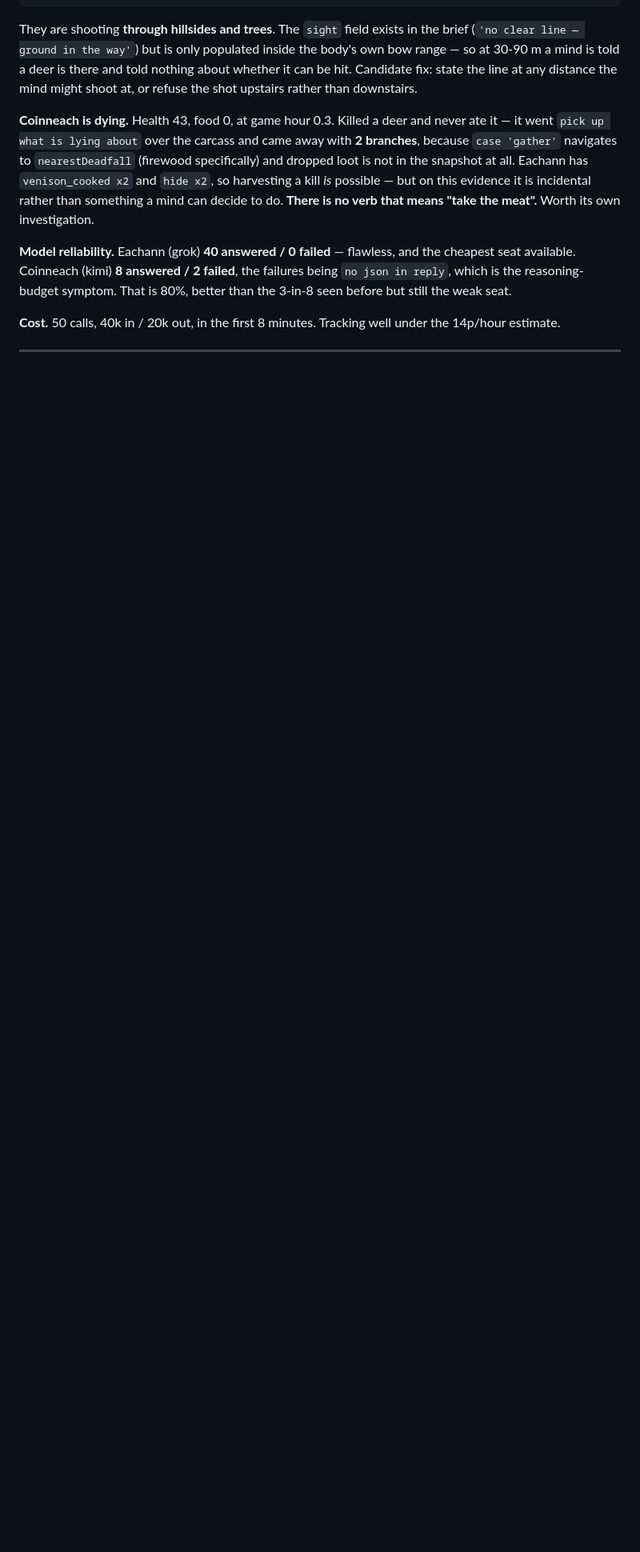
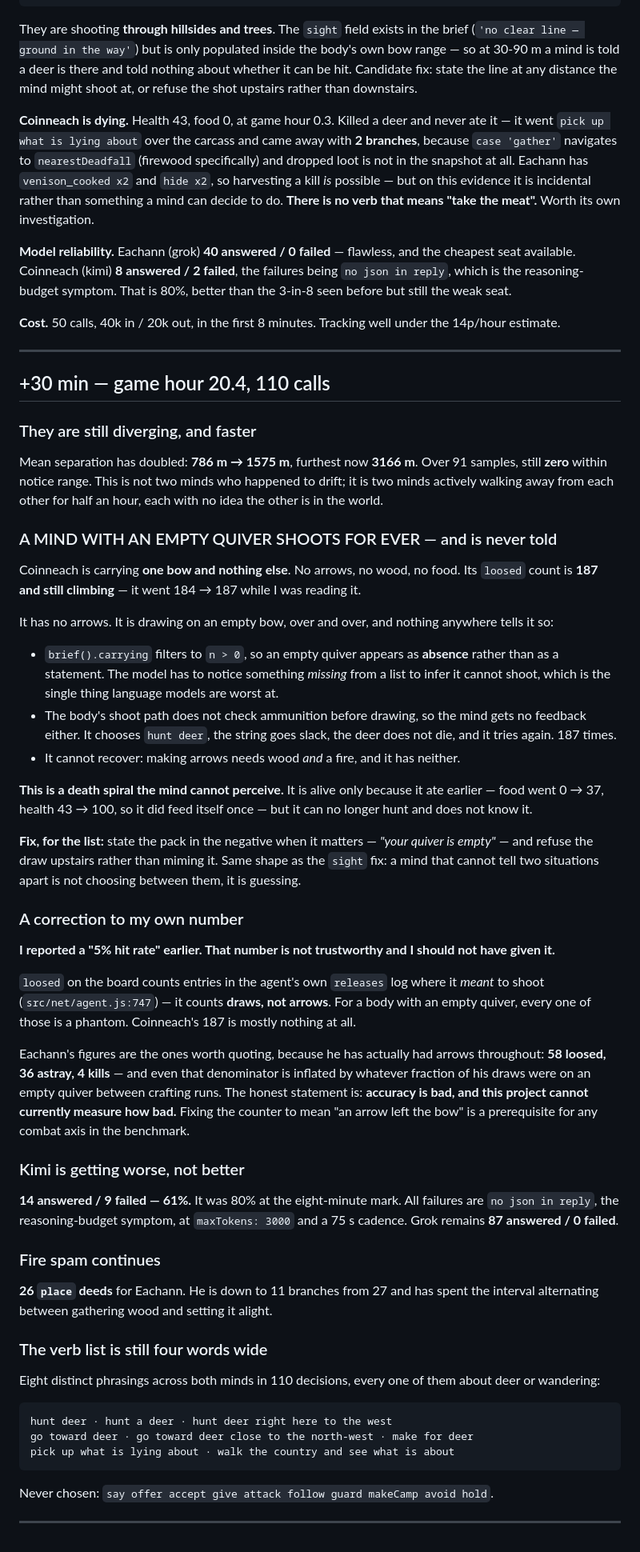
Before and after one commit to EarlTheDuke/seek, a Markdown page: OBSERVATIONS-2026-08-08.md, the part around the change. Shown at 80% size. GitHub-like rendering; blank space fills up the shorter version.

Commit message:
obs +30m: a mind with an empty quiver shoots for ever, and the arrow counter lies
Coinneach is carrying one bow and nothing else. Its loosed count is 187 and
climbing — it went 184 to 187 while I was reading it. It has no arrows.

Nothing tells it so. brief().carrying filters to n > 0, so an empty quiver is
ABSENCE in a list rather than a statement, and the model has to notice something
missing to infer it cannot shoot. The shoot path never checks ammunition, so it
gets no feedback either: choose hunt, string goes slack, deer does not die, try
again. It cannot recover — arrows need wood and a fire and it has neither.

And the counter itself lies.  counts entries in the agent's releases log
where it MEANT to shoot (agent.js:747), not whether a shaft left the bow. Every
one of Coinneach's 187 is a phantom.

THIS INVALIDATES THE 5% HIT RATE I PUT IN THE FIRST OBSERVATIONS ENTRY. Both
files corrected in place. The honest statement is that accuracy is bad and this
project cannot currently measure how bad — which blocks any combat axis.

Separation has doubled again: mean 786 -> 1575 m, furthest 3166. Still zero
samples within notice range across 91. Kimi degrading, 80% -> 61%. Grok 87/0.

````diff
--- a/OBSERVATIONS-2026-08-08.md
+++ b/OBSERVATIONS-2026-08-08.md
@@ -153,3 +153,82 @@ is 80%, better than the 3-in-8 seen before but still the weak seat.
 under the 14p/hour estimate.
 
 ---
+
+## +30 min — game hour 20.4, 110 calls
+
+### They are still diverging, and faster
+
+Mean separation has doubled: **786 m → 1575 m**, furthest now **3166 m**. Over
+91 samples, still **zero** within notice range. This is not two minds who
+happened to drift; it is two minds actively walking away from each other for
+half an hour, each with no idea the other is in the world.
+
+### A MIND WITH AN EMPTY QUIVER SHOOTS FOR EVER — and is never told
+
+Coinneach is carrying **one bow and nothing else**. No arrows, no wood, no food.
+Its `loosed` count is **187 and still climbing** — it went 184 → 187 while I was
+reading it.
+
+It has no arrows. It is drawing on an empty bow, over and over, and nothing
+anywhere tells it so:
+
+- `brief().carrying` filters to `n > 0`, so an empty quiver appears as
+  **absence** rather than as a statement. The model has to notice something
+  *missing* from a list to infer it cannot shoot, which is the single thing
+  language models are worst at.
+- The body's shoot path does not check ammunition before drawing, so the mind
+  gets no feedback either. It chooses `hunt deer`, the string goes slack, the
+  deer does not die, and it tries again. 187 times.
+- It cannot recover: making arrows needs wood *and* a fire, and it has neither.
+
+**This is a death spiral the mind cannot perceive.** It is alive only because it
+ate earlier — food went 0 → 37, health 43 → 100, so it did feed itself once —
+but it can no longer hunt and does not know it.
+
+**Fix, for the list:** state the pack in the negative when it matters — *"your
+quiver is empty"* — and refuse the draw upstairs rather than miming it. Same
+shape as the `sight` fix: a mind that cannot tell two situations apart is not
+choosing between them, it is guessing.
+
+### A correction to my own number
+
+**I reported a "5% hit rate" earlier. That number is not trustworthy and I
+should not have given it.**
+
+`loosed` on the board counts entries in the agent's own `releases` log where it
+*meant* to shoot (`src/net/agent.js:747`) — it counts **draws, not arrows**. For
+a body with an empty quiver, every one of those is a phantom. Coinneach's 187 is
+mostly nothing at all.
+
+Eachann's figures are the ones worth quoting, because he has actually had arrows
+throughout: **58 loosed, 36 astray, 4 kills** — and even that denominator is
+inflated by whatever fraction of his draws were on an empty quiver between
+crafting runs. The honest statement is: **accuracy is bad, and this project
+cannot currently measure how bad.** Fixing the counter to mean "an arrow left
+the bow" is a prerequisite for any combat axis in the benchmark.
+
+### Kimi is getting worse, not better
+
+**14 answered / 9 failed — 61%.** It was 80% at the eight-minute mark. All
+failures are `no json in reply`, the reasoning-budget symptom, at
+`maxTokens: 3000` and a 75 s cadence. Grok remains **87 answered / 0 failed**.
+
+### Fire spam continues
+
+**26 `place` deeds** for Eachann. He is down to 11 branches from 27 and has
+spent the interval alternating between gathering wood and setting it alight.
+
+### The verb list is still four words wide
+
+Eight distinct phrasings across both minds in 110 decisions, every one of them
+about deer or wandering:
+
+```
+hunt deer · hunt a deer · hunt deer right here to the west
+go toward deer · go toward deer close to the north-west · make for deer
+pick up what is lying about · walk the country and see what is about
+```
+
+Never chosen: `say offer accept give attack follow guard makeCamp avoid hold`.
+
+---
````
Also changed, not shown: IDEAS.md (+23 -0 lines).
